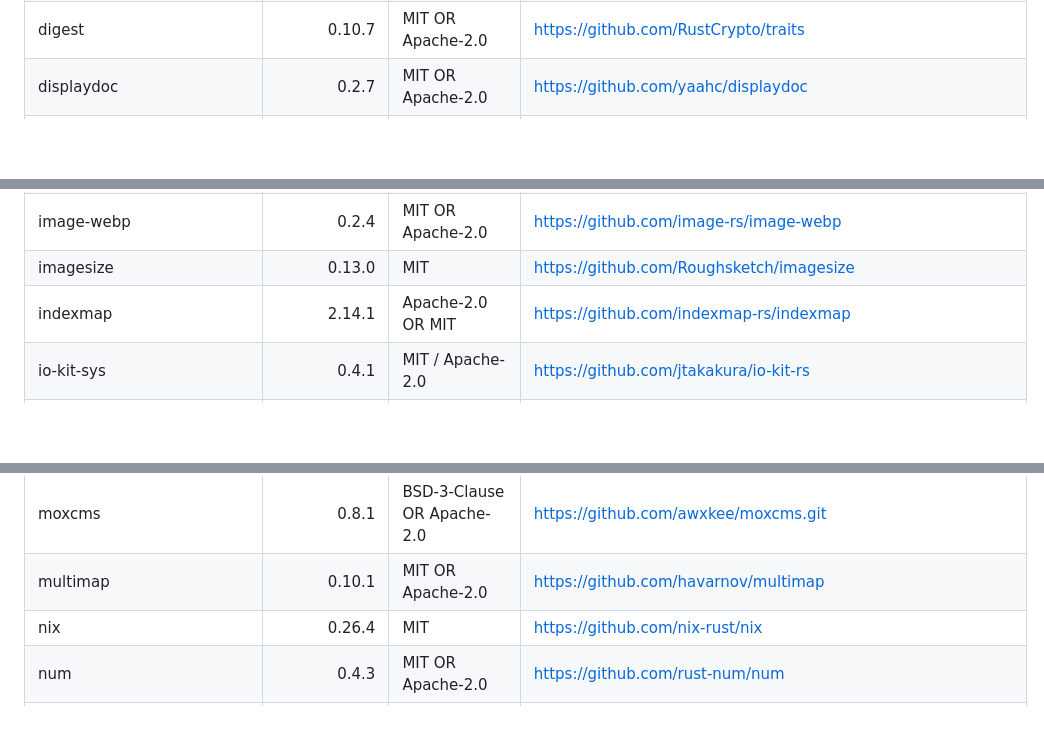
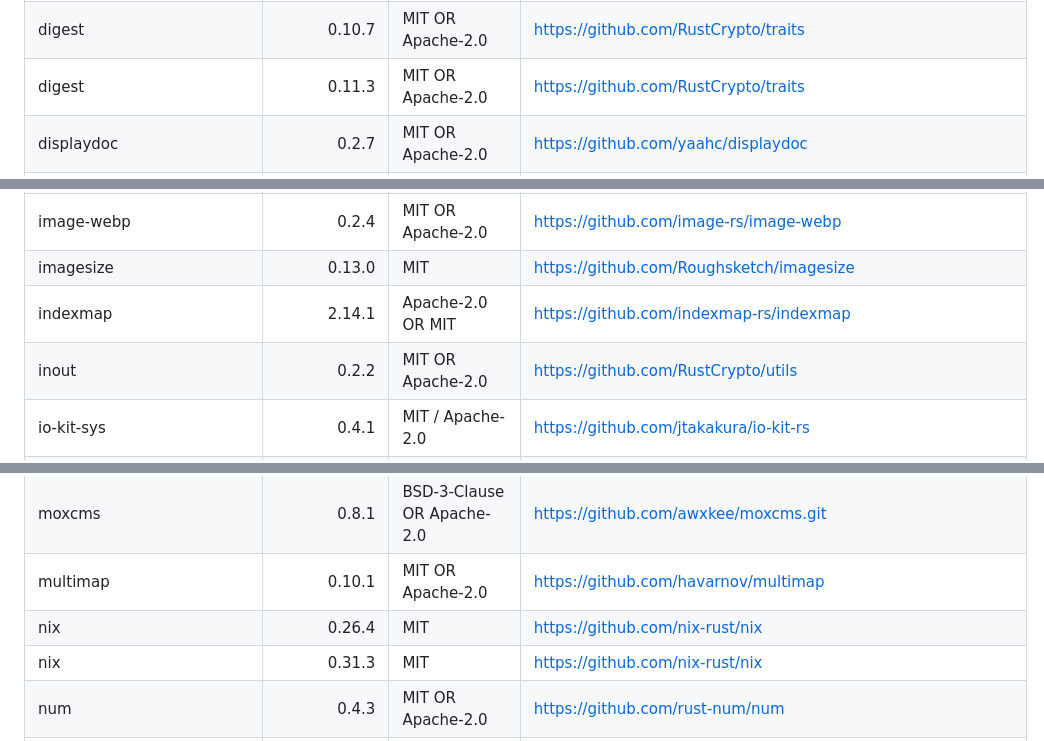
Before and after one commit to MakersBrain/mb-printer-sdk, a Markdown page: THIRD_PARTY_LICENSES.md, 3 parts joined by grey strips. Drawn GitHub-style; blank space fills up the shorter version.

```diff
--- a/THIRD_PARTY_LICENSES.md
+++ b/THIRD_PARTY_LICENSES.md
@@ -71,4 +84,5 @@ AGPL-3.0-or-later.
 | digest | 0.10.7 | MIT OR Apache-2.0 | https://github.com/RustCrypto/traits |
+| digest | 0.11.3 | MIT OR Apache-2.0 | https://github.com/RustCrypto/traits |
 | displaydoc | 0.2.7 | MIT OR Apache-2.0 | https://github.com/yaahc/displaydoc |
 | dunce | 1.0.5 | CC0-1.0 OR MIT-0 OR Apache-2.0 | https://gitlab.com/kornelski/dunce |
 | either | 1.18.0 | MIT OR Apache-2.0 | https://github.com/rayon-rs/either |
@@ -149,6 +165,7 @@ AGPL-3.0-or-later.
 | image-webp | 0.2.4 | MIT OR Apache-2.0 | https://github.com/image-rs/image-webp |
 | imagesize | 0.13.0 | MIT | https://github.com/Roughsketch/imagesize |
 | indexmap | 2.14.1 | Apache-2.0 OR MIT | https://github.com/indexmap-rs/indexmap |
+| inout | 0.2.2 | MIT OR Apache-2.0 | https://github.com/RustCrypto/utils |
 | io-kit-sys | 0.4.1 | MIT / Apache-2.0 | https://github.com/jtakakura/io-kit-rs |
 | ipnet | 2.12.1 | MIT OR Apache-2.0 | https://github.com/krisprice/ipnet |
 | ipp | 7.0.0 | MIT/Apache-2.0 | https://github.com/ancwrd1/ipp.rs |
@@ -189,6 +208,7 @@ AGPL-3.0-or-later.
 | moxcms | 0.8.1 | BSD-3-Clause OR Apache-2.0 | https://github.com/awxkee/moxcms.git |
 | multimap | 0.10.1 | MIT OR Apache-2.0 | https://github.com/havarnov/multimap |
 | nix | 0.26.4 | MIT | https://github.com/nix-rust/nix |
+| nix | 0.31.3 | MIT | https://github.com/nix-rust/nix |
 | num | 0.4.3 | MIT OR Apache-2.0 | https://github.com/rust-num/num |
 | num-bigint | 0.4.8 | MIT OR Apache-2.0 | https://github.com/rust-num/num-bigint |
 | num-cmp | 0.1.0 | MIT/Apache-2.0 | https://github.com/lifthrasiir/num-cmp |
```
Also changed, not shown: other parts of THIRD_PARTY_LICENSES.md (+20 -0 lines).
